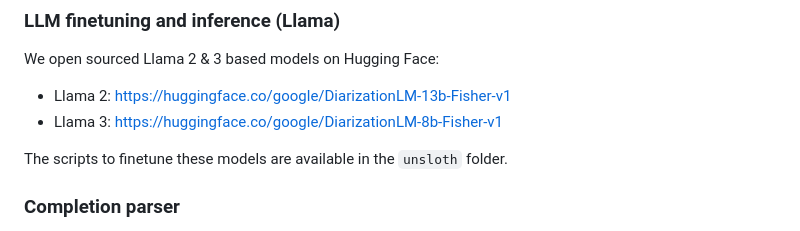
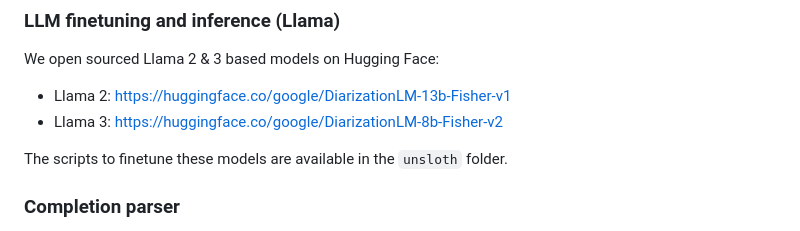
Before and after one commit to google/speaker-id, a Markdown page: DiarizationLM/README.md, the part around the change. Rendered like a GitHub page.

Commit message:
update link to llama-3 model

```diff
--- a/DiarizationLM/README.md
+++ b/DiarizationLM/README.md
@@ -169,7 +169,7 @@ After you have finetuned a model, we provide a Python script `run_finetuned_gpt.
 We open sourced Llama 2 & 3 based models on Hugging Face:
 
 * Llama 2: https://huggingface.co/google/DiarizationLM-13b-Fisher-v1
-* Llama 3: https://huggingface.co/google/DiarizationLM-8b-Fisher-v1
+* Llama 3: https://huggingface.co/google/DiarizationLM-8b-Fisher-v2
 
 The scripts to finetune these models are available in the `unsloth` folder.
 
```
